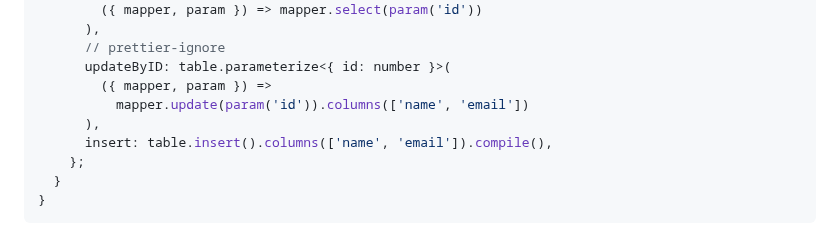
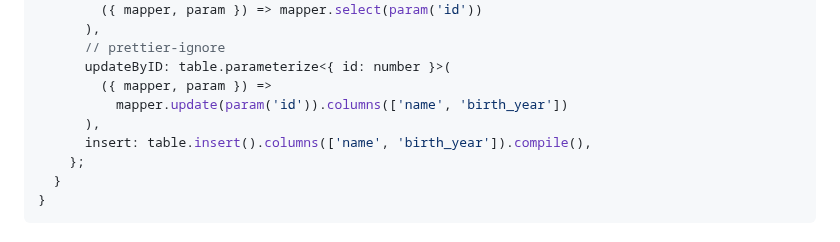
Before and after one commit to jtlapp/kysely-mapper, a Markdown page: README.md, the part around the change. Drawn GitHub-style.

Commit message:
docs: fix example code

```diff
--- a/README.md
+++ b/README.md
@@ -569,9 +569,9 @@ export class UserRepo {
       // prettier-ignore
       updateByID: table.parameterize<{ id: number }>(
         ({ mapper, param }) =>
-          mapper.update(param('id')).columns(['name', 'email'])
+          mapper.update(param('id')).columns(['name', 'birth_year'])
       ),
-      insert: table.insert().columns(['name', 'email']).compile(),
+      insert: table.insert().columns(['name', 'birth_year']).compile(),
     };
   }
 }
```
